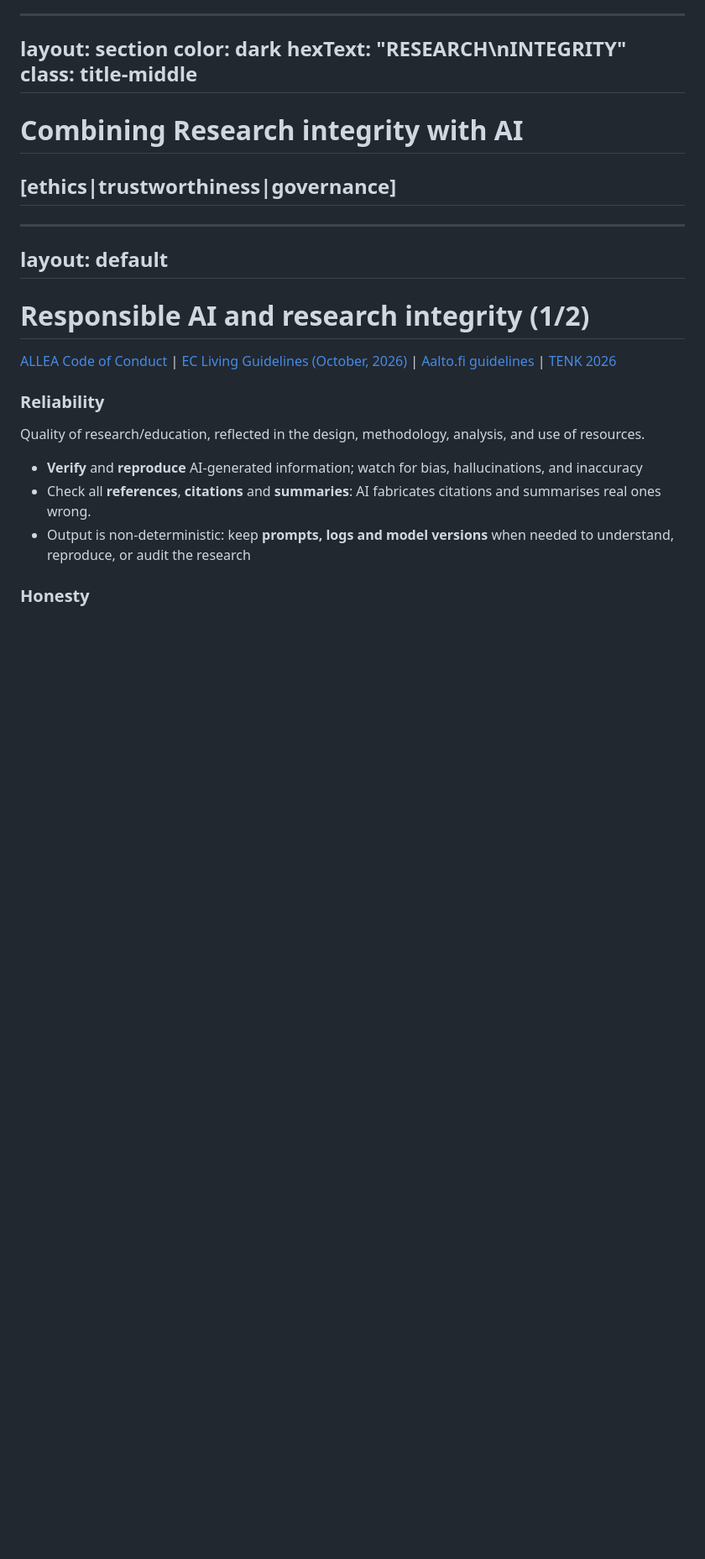
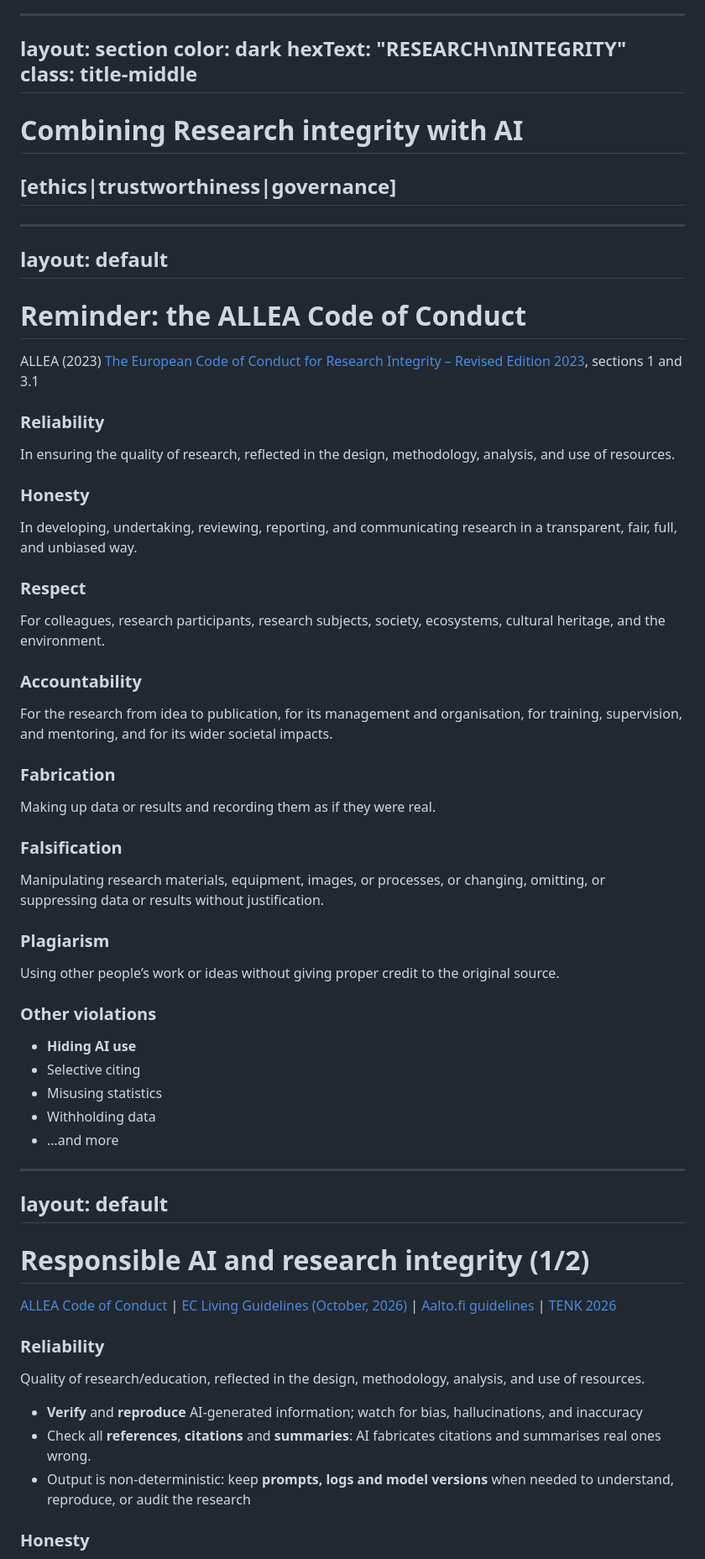
Before and after one commit to eglerean/genAI_researchintegrity, a Markdown page: slides.md, the part around one of its changes. Shown at 84% size. Drawn GitHub-style; blank space fills up the shorter version.

```diff
--- a/slides.md
+++ b/slides.md
@@ -440,6 +440,34 @@ class: title-middle
 layout: default
 ---
 
+# Reminder: the ALLEA Code of Conduct
+
+<div class="ref-line">ALLEA (2023) <a href="https://doi.org/10.26356/ECOC">The European Code of Conduct for Research Integrity – Revised Edition 2023</a>, sections 1 and 3.1</div>
+
+<div class="grid-4">
+  <div class="card"><h3>Reliability</h3><p class="small">In ensuring the quality of research, reflected in the design, methodology, analysis, and use of resources.</p></div>
+  <div class="card"><h3>Honesty</h3><p class="small">In developing, undertaking, reviewing, reporting, and communicating research in a transparent, fair, full, and unbiased way.</p></div>
+  <div class="card"><h3>Respect</h3><p class="small">For colleagues, research participants, research subjects, society, ecosystems, cultural heritage, and the environment.</p></div>
+  <div class="card"><h3>Accountability</h3><p class="small">For the research from idea to publication, for its management and organisation, for training, supervision, and mentoring, and for its wider societal impacts.</p></div>
+</div>
+
+<div class="grid-4">
+  <div class="card dark"><h3>Fabrication</h3><p class="small">Making up data or results and recording them as if they were real.</p></div>
+  <div class="card dark"><h3>Falsification</h3><p class="small">Manipulating research materials, equipment, images, or processes, or changing, omitting, or suppressing data or results without justification.</p></div>
+  <div class="card dark"><h3>Plagiarism</h3><p class="small">Using other people’s work or ideas without giving proper credit to the original source.</p></div>
+  <div class="card dark"><h3>Other violations</h3><ul class="small">
+    <li><strong>Hiding AI use</strong></li>
+    <li>Selective citing</li>
+    <li>Misusing statistics</li>
+    <li>Withholding data</li>
+    <li>…and more</li>
+  </ul></div>
+</div>
+
+---
+layout: default
+---
+
 # Responsible AI and research integrity (1/2)
 
 <div class="ref-line"><a href="https://allea.org/code-of-conduct/">ALLEA Code of Conduct</a> | <a href="https://research-and-innovation.ec.europa.eu/document/2b6cf7e5-36ac-41cb-aab5-0d32050143dc_en">EC Living Guidelines (October, 2026)</a> | <a href="https://www.aalto.fi/en/services/responsible-use-of-generative-artificial-intelligence-in-the-research-process">Aalto.fi guidelines</a> | <a href="https://tenk.fi/sites/default/files/2026-06/Artificial%20Intelligence%20in%20Research.%20TENK%27s%20Recommendation%202026.pdf">TENK 2026</a></div>
```
Also changed, not shown: other parts of slides.md (+2 -3 lines).
